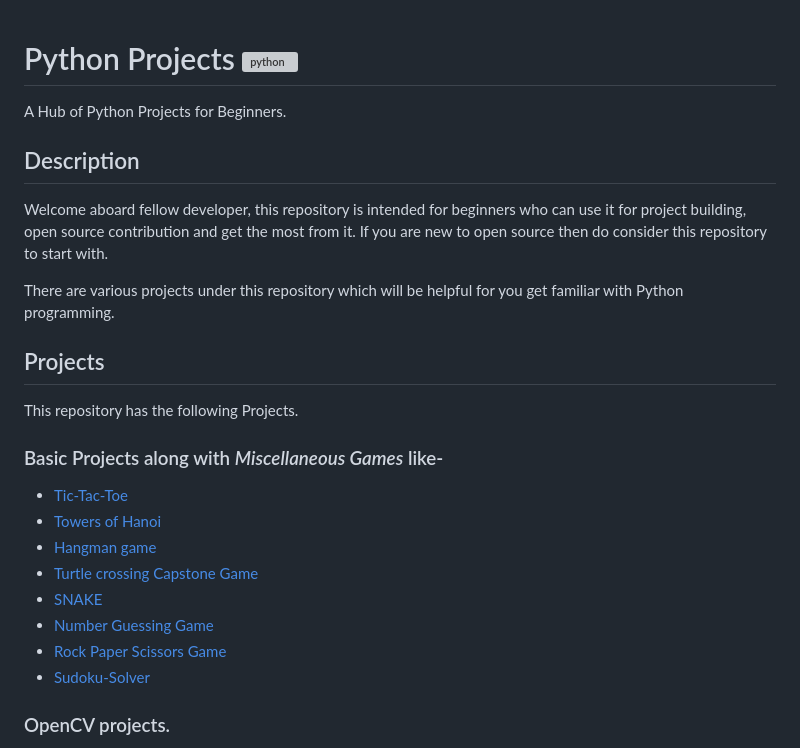
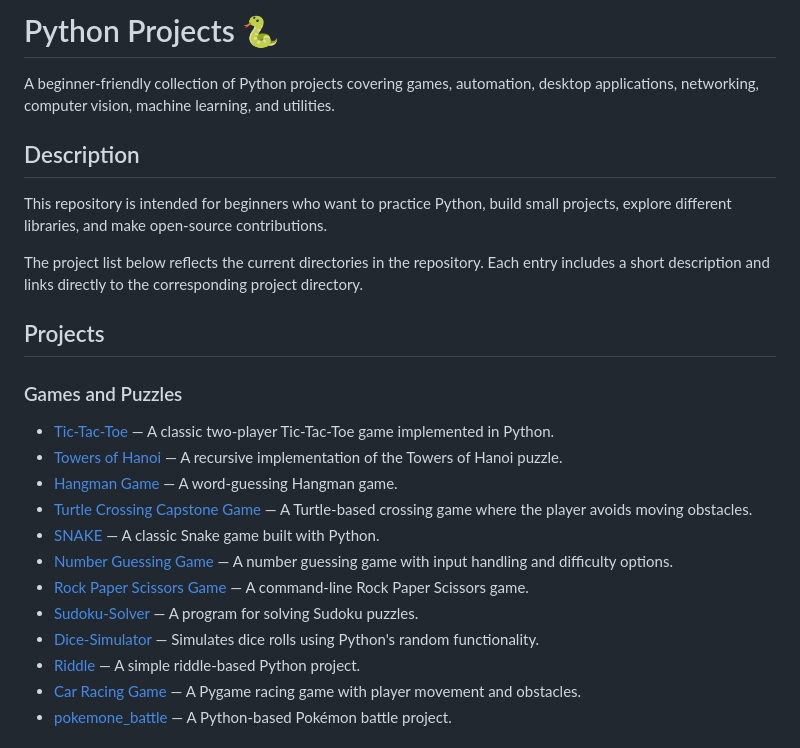
Before and after one commit to Shahrayar123/Python-Projects, a Markdown page: README.md, the part around one of its changes. Drawn GitHub-style; grey boxes are pictures that could not be loaded.

```diff
--- a/README.md
+++ b/README.md
@@ -1,31 +1,27 @@
+# Python Projects 🐍
 
-# Python Projects <a href="https://emoji.gg/emoji/1887_python"><img src="https://cdn3.emoji.gg/emojis/1887_python.png" width="40px" height="40px" alt="python"></a>
-A Hub of Python Projects for Beginners.
-
-
-
+A beginner-friendly collection of Python projects covering games, automation, desktop applications, networking, computer vision, machine learning, and utilities.
 
 ## Description
 
-Welcome aboard fellow developer, this repository is intended for beginners who can use it for project building, open source contribution and get the most from it.
-If you are new to open source then do consider this repository to start with.
+This repository is intended for beginners who want to practice Python, build small projects, explore different libraries, and make open-source contributions.
 
-There are various projects under this repository which will be helpful for you get familiar with Python programming.
-
-
+The project list below reflects the current directories in the repository. Each entry includes a short description and links directly to the corresponding project directory.
 
 ## Projects
 
-This repository has the following Projects.
-### Basic Projects along with *Miscellaneous Games* like-
-- [Tic-Tac-Toe](https://github.com/Shahrayar123/Python-Projects/tree/master/Tic-Tac-Toe)
-- [Towers of Hanoi](https://github.com/Shahrayar123/Python-Projects/tree/master/Towers%20of%20Hanoi)
-- [Hangman game](https://github.com/Shahrayar123/Python-Projects/tree/master/Hangman%20Game)
-- [Turtle crossing Capstone Game](https://github.com/Shahrayar123/Python-Projects/tree/master/Turtle%20Crossing%20Capstone%20Game)
-- [SNAKE](https://github.com/Shahrayar123/Python-Projects/tree/master/SNAKE)
-- [Number Guessing Game](https://github.com/Shahrayar123/Python-Projects/tree/master/Number%20Guessing%20Game)
-- [Rock Paper Scissors Game](https://github.com/Shahrayar123/Python-Projects/tree/master/Rock%20Paper%20Scissors%20Game)
-- [Sudoku-Solver](https://github.com/Shahrayar123/Python-Projects/tree/master/Sudoku-Solver)
+### Games and Puzzles
 
-### OpenCV projects.
+- [Tic-Tac-Toe](https://github.com/Shahrayar123/Python-Projects/tree/master/Tic-Tac-Toe) — A classic two-player Tic-Tac-Toe game implemented in Python.
+- [Towers of Hanoi](https://github.com/Shahrayar123/Python-Projects/tree/master/Towers%20of%20Hanoi) — A recursive implementation of the Towers of Hanoi puzzle.
+- [Hangman Game](https://github.com/Shahrayar123/Python-Projects/tree/master/Hangman%20Game) — A word-guessing Hangman game.
+- [Turtle Crossing Capstone Game](https://github.com/Shahrayar123/Python-Projects/tree/master/Turtle%20Crossing%20Capstone%20Game) — A Turtle-based crossing game where the player avoids moving obstacles.
+- [SNAKE](https://github.com/Shahrayar123/Python-Projects/tree/master/SNAKE) — A classic Snake game built with Python.
+- [Number Guessing Game](https://github.com/Shahrayar123/Python-Projects/tree/master/Number%20Guessing%20Game) — A number guessing game with input handling and difficulty options.
+- [Rock Paper Scissors Game](https://github.com/Shahrayar123/Python-Projects/tree/master/Rock%20Paper%20Scissors%20Game) — A command-line Rock Paper Scissors game.
+- [Sudoku-Solver](https://github.com/Shahrayar123/Python-Projects/tree/master/Sudoku-Solver) — A program for solving Sudoku puzzles.
+- [Dice-Simulator](https://github.com/Shahrayar123/Python-Projects/tree/master/Dice-Simulator) — Simulates dice rolls using Python's random functionality.
+- [Riddle](https://github.com/Shahrayar123/Python-Projects/tree/master/Riddle) — A simple riddle-based Python project.
+- [Car Racing Game](https://github.com/Shahrayar123/Python-Projects/tree/master/Car%20Racing%20Game) — A Pygame racing game with player movement and obstacles.
+- [pokemone_battle](https://github.com/Shahrayar123/Python-Projects/tree/master/pokemone_battle.py) — A Python-based Pokémon battle project.
 
```
Also changed, not shown: other parts of README.md (+42 -35 lines).
